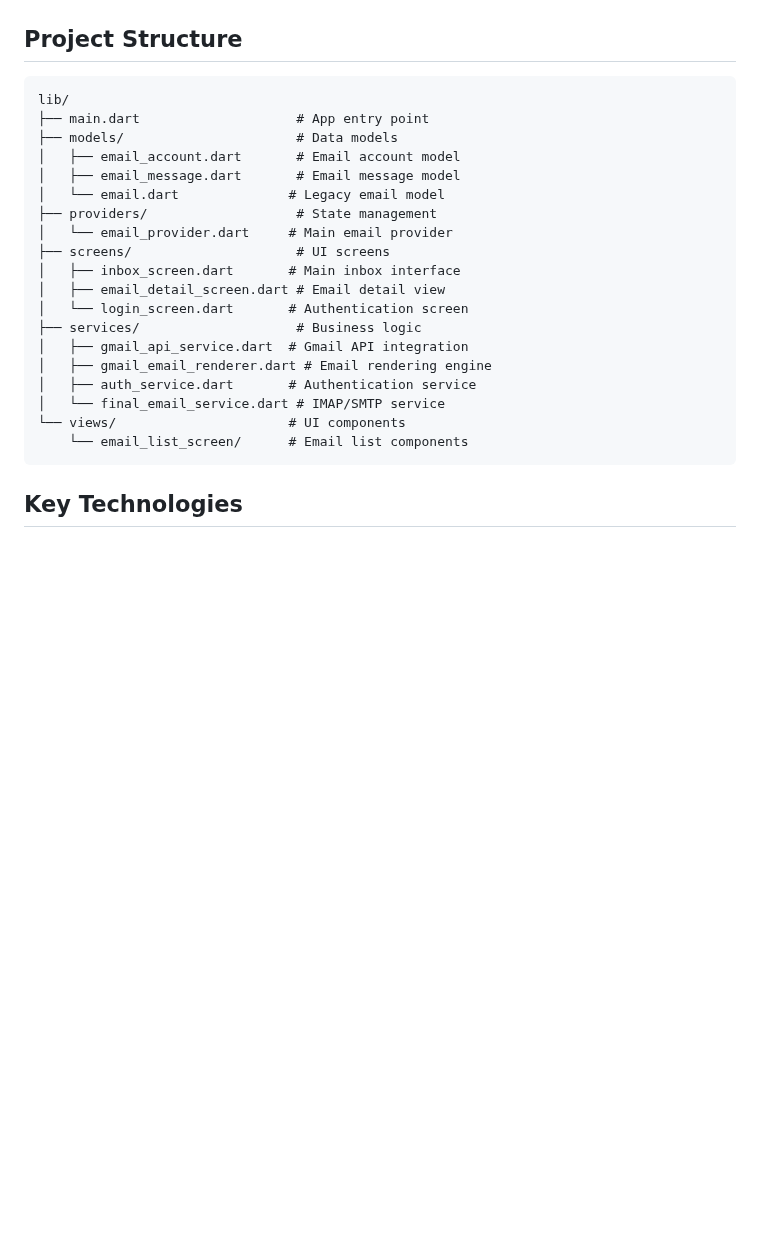
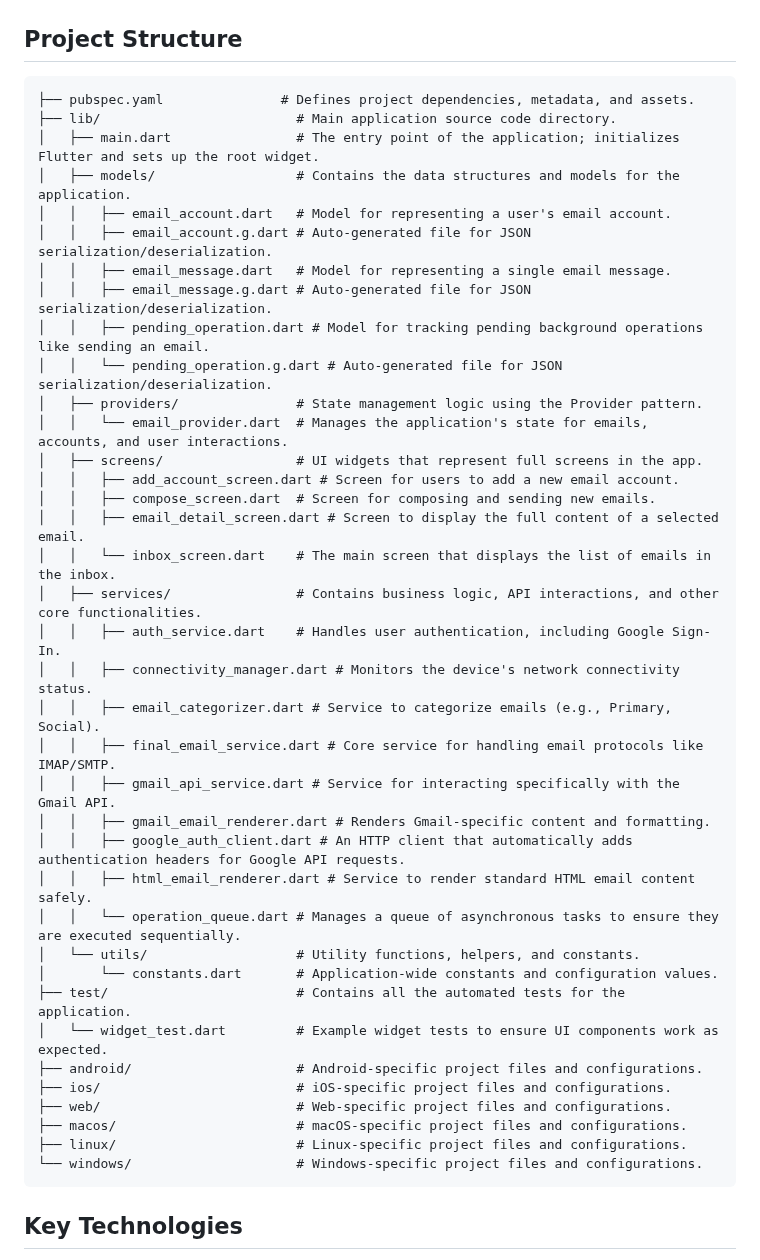
Before and after one commit to rianphlox/email-app, a Markdown page: README.md, the part around the change. Drawn GitHub-style; blank space fills up the shorter version.

Commit message:
docs: Enhance project structure documentation in README

````diff
--- a/README.md
+++ b/README.md
@@ -76,25 +76,43 @@ flutter run -d macos  # or windows/linux
 ## Project Structure
 
 ```
-lib/
-├── main.dart                    # App entry point
-├── models/                      # Data models
-│   ├── email_account.dart       # Email account model
-│   ├── email_message.dart       # Email message model
-│   └── email.dart              # Legacy email model
-├── providers/                   # State management
-│   └── email_provider.dart     # Main email provider
-├── screens/                     # UI screens
-│   ├── inbox_screen.dart       # Main inbox interface
-│   ├── email_detail_screen.dart # Email detail view
-│   └── login_screen.dart       # Authentication screen
-├── services/                    # Business logic
-│   ├── gmail_api_service.dart  # Gmail API integration
-│   ├── gmail_email_renderer.dart # Email rendering engine
-│   ├── auth_service.dart       # Authentication service
-│   └── final_email_service.dart # IMAP/SMTP service
-└── views/                      # UI components
-    └── email_list_screen/      # Email list components
+├── pubspec.yaml               # Defines project dependencies, metadata, and assets.
+├── lib/                         # Main application source code directory.
+│   ├── main.dart                # The entry point of the application; initializes Flutter and sets up the root widget.
+│   ├── models/                  # Contains the data structures and models for the application.
+│   │   ├── email_account.dart   # Model for representing a user's email account.
+│   │   ├── email_account.g.dart # Auto-generated file for JSON serialization/deserialization.
+│   │   ├── email_message.dart   # Model for representing a single email message.
+│   │   ├── email_message.g.dart # Auto-generated file for JSON serialization/deserialization.
+│   │   ├── pending_operation.dart # Model for tracking pending background operations like sending an email.
+│   │   └── pending_operation.g.dart # Auto-generated file for JSON serialization/deserialization.
+│   ├── providers/               # State management logic using the Provider pattern.
+│   │   └── email_provider.dart  # Manages the application's state for emails, accounts, and user interactions.
+│   ├── screens/                 # UI widgets that represent full screens in the app.
+│   │   ├── add_account_screen.dart # Screen for users to add a new email account.
+│   │   ├── compose_screen.dart  # Screen for composing and sending new emails.
+│   │   ├── email_detail_screen.dart # Screen to display the full content of a selected email.
+│   │   └── inbox_screen.dart    # The main screen that displays the list of emails in the inbox.
+│   ├── services/                # Contains business logic, API interactions, and other core functionalities.
+│   │   ├── auth_service.dart    # Handles user authentication, including Google Sign-In.
+│   │   ├── connectivity_manager.dart # Monitors the device's network connectivity status.
+│   │   ├── email_categorizer.dart # Service to categorize emails (e.g., Primary, Social).
+│   │   ├── final_email_service.dart # Core service for handling email protocols like IMAP/SMTP.
+│   │   ├── gmail_api_service.dart # Service for interacting specifically with the Gmail API.
+│   │   ├── gmail_email_renderer.dart # Renders Gmail-specific content and formatting.
+│   │   ├── google_auth_client.dart # An HTTP client that automatically adds authentication headers for Google API requests.
+│   │   ├── html_email_renderer.dart # Service to render standard HTML email content safely.
+│   │   └── operation_queue.dart # Manages a queue of asynchronous tasks to ensure they are executed sequentially.
+│   └── utils/                   # Utility functions, helpers, and constants.
+│       └── constants.dart       # Application-wide constants and configuration values.
+├── test/                        # Contains all the automated tests for the application.
+│   └── widget_test.dart         # Example widget tests to ensure UI components work as expected.
+├── android/                     # Android-specific project files and configurations.
+├── ios/                         # iOS-specific project files and configurations.
+├── web/                         # Web-specific project files and configurations.
+├── macos/                       # macOS-specific project files and configurations.
+├── linux/                       # Linux-specific project files and configurations.
+└── windows/                     # Windows-specific project files and configurations.
 ```
 
 ## Key Technologies
````
